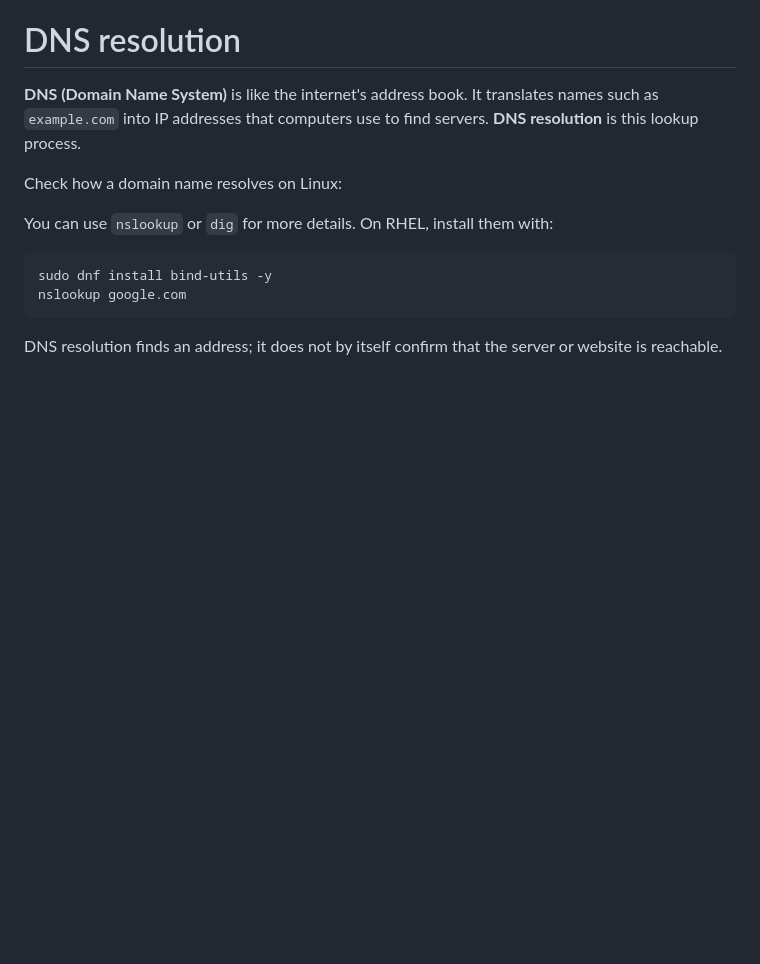
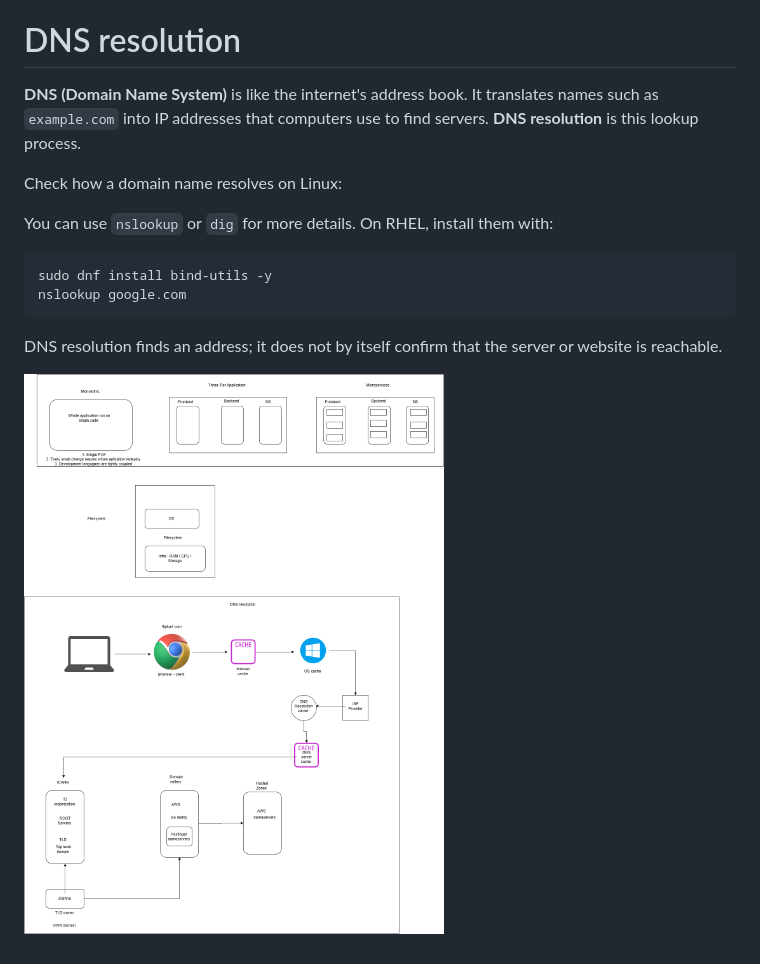
Before and after one commit to DevSecopsWithAWS-26S1/Notes, a Markdown page: 11-basics.md, the part around the change. GitHub-like rendering; pictures changed too: Images/basics7.png (added); blank space fills up the shorter version.

````diff
--- a/11-basics.md
+++ b/11-basics.md
@@ -315,3 +315,5 @@ nslookup google.com
 ```
 
 DNS resolution finds an address; it does not by itself confirm that the server or website is reachable.
+
+![DNSPropogation](./Images/basics7.png)
````
